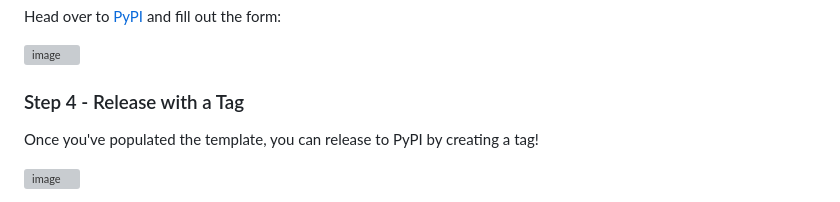
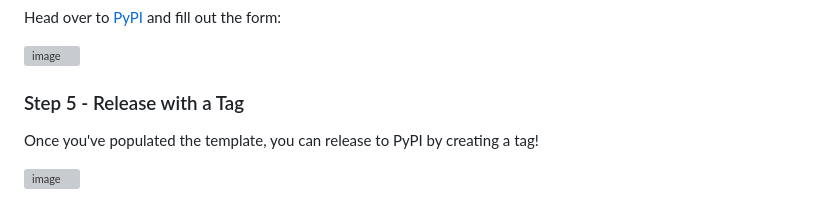
Before and after one commit to panel-extensions/copier-template-panel-extension, a Markdown page: README.md, the part around the change. Drawn GitHub-style; grey boxes are pictures that could not be loaded.

Commit message:
Update README.md
Co-authored-by: Andrew <15331990+ahuang11@users.noreply.github.com>

```diff
--- a/README.md
+++ b/README.md
@@ -57,7 +57,7 @@ Head over to [PyPI](https://pypi.org/manage/account/publishing) and fill out the
 
 <img width="797" alt="image" src="https://github.com/user-attachments/assets/69ea7626-a2df-4fbe-a1d4-d20eb5e0cdd7">
 
-### Step 4 - Release with a Tag
+### Step 5 - Release with a Tag
 
 Once you've populated the template, you can release to PyPI by creating a tag!
 
```
